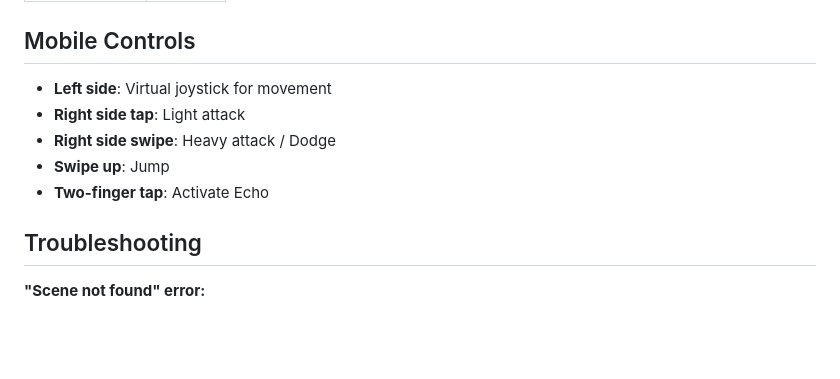
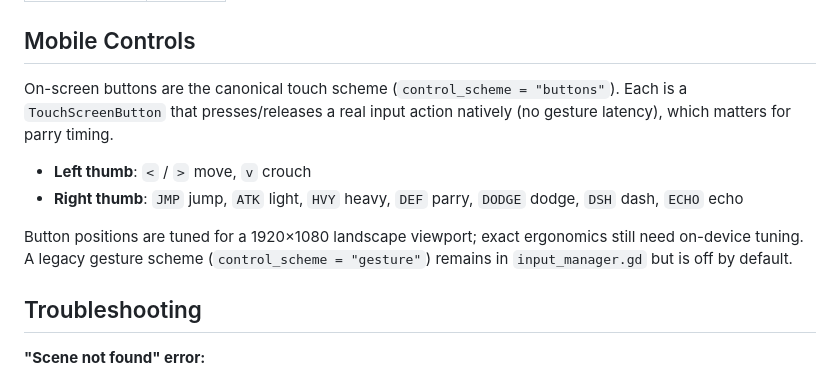
Before and after one commit to adbarc92/wolf-zero, a Markdown page: README.md, the part around the change. Rendered like a GitHub page; blank space fills up the shorter version.

Commit message:
docs: update Mobile Controls for the canonical button scheme

```diff
--- a/README.md
+++ b/README.md
@@ -154,11 +154,16 @@ The game starts with a test scene containing:
 
 ## Mobile Controls
 
-- **Left side**: Virtual joystick for movement
-- **Right side tap**: Light attack
-- **Right side swipe**: Heavy attack / Dodge
-- **Swipe up**: Jump
-- **Two-finger tap**: Activate Echo
+On-screen buttons are the canonical touch scheme (`control_scheme = "buttons"`). Each is a
+`TouchScreenButton` that presses/releases a real input action natively (no gesture latency),
+which matters for parry timing.
+
+- **Left thumb**: `<` / `>` move, `v` crouch
+- **Right thumb**: `JMP` jump, `ATK` light, `HVY` heavy, `DEF` parry, `DODGE` dodge, `DSH` dash, `ECHO` echo
+
+Button positions are tuned for a 1920×1080 landscape viewport; exact ergonomics still need
+on-device tuning. A legacy gesture scheme (`control_scheme = "gesture"`) remains in
+`input_manager.gd` but is off by default.
 
 ## Troubleshooting
 
```
